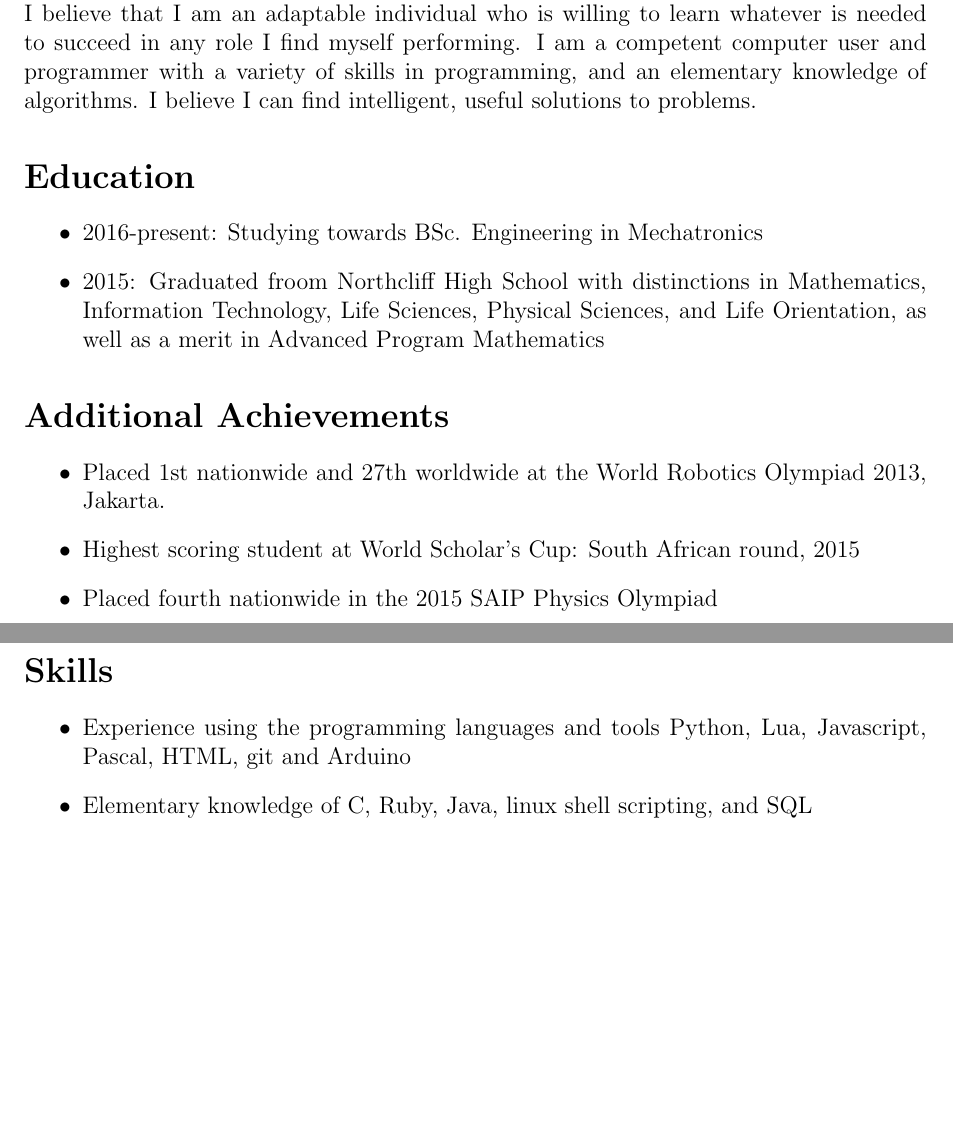
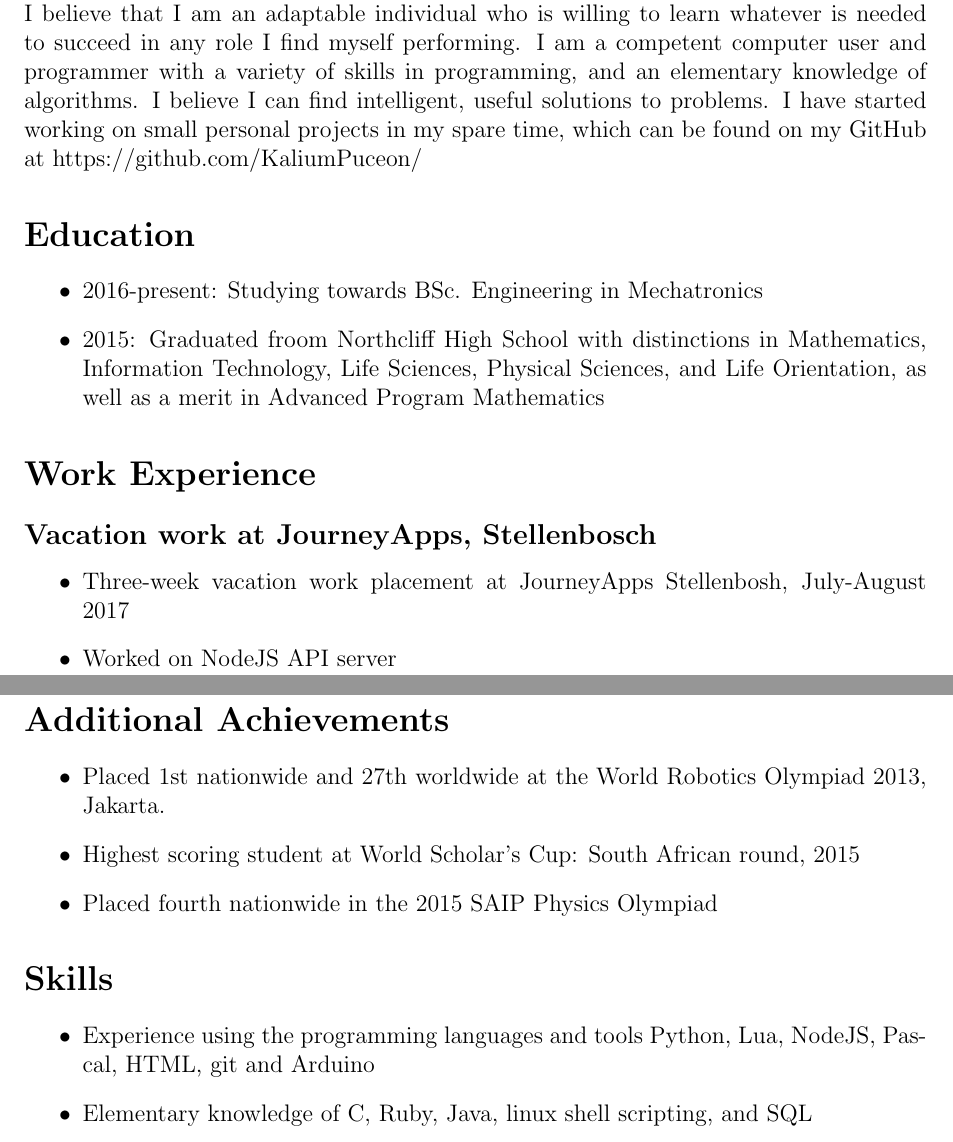
Before and after one commit to KaliumPuceon/CV, a LaTeX CV (cv.tex): two parts of pages 1 and 2 of 2, joined at a grey line, cut so that both start at the same text, the shorter picture padded with empty space. Compiled offline with pdfLaTeX.

Commit message:
update with github and change from javascript to nodejs (what is a DOM anyways)

```diff
--- a/cv.tex
+++ b/cv.tex
@@ -28,11 +28,19 @@ Curriculum Vitae}
 
 \section*{Personal Profile}
 I am a second year mechatronics engineering student at the University of Cape Town. I believe that I am an adaptable individual who is willing to learn whatever is needed to succeed in any role I find myself performing. I am a competent computer user and programmer with a variety of skills in programming, and an elementary knowledge of algorithms. I believe I can find intelligent, useful solutions to problems.
+I have started working on small personal projects in my spare time, which can be found on my GitHub at https://github.com/KaliumPuceon/
 
 \section*{Education}
 \begin{itemize}
 \item 2016-present: Studying towards BSc. Engineering in Mechatronics
 \item  2015: Graduated froom Northcliff High School with distinctions in Mathematics, Information Technology, Life Sciences, Physical Sciences, and Life Orientation, as well as a merit in Advanced Program Mathematics
+\end{itemize}
+
+\section*{Work Experience}
+\subsection*{Vacation work at JourneyApps, Stellenbosch}
+\begin{itemize}
+\item Three-week vacation work placement at JourneyApps Stellenbosh, July-August 2017
+\item Worked on NodeJS API server
 \end{itemize}
 
 \section*{Additional Achievements}
@@ -44,7 +52,7 @@ I am a second year mechatronics engineering student at the University of Cape To
 
 \section*{Skills}
 \begin{itemize}
-\item Experience using the programming languages and tools Python, Lua, Javascript, Pascal, HTML, git and Arduino
+\item Experience using the programming languages and tools Python, Lua, NodeJS, Pascal, HTML, git and Arduino
 \item Elementary knowledge of C, Ruby, Java, linux shell scripting, and SQL
 \item Competent user of both Microsoft Office packages and LaTeX document creation tools
 \item Competence with both Windows and GNU/Linux Operating Systems
```
Also changed, not shown: cv.pdf.
